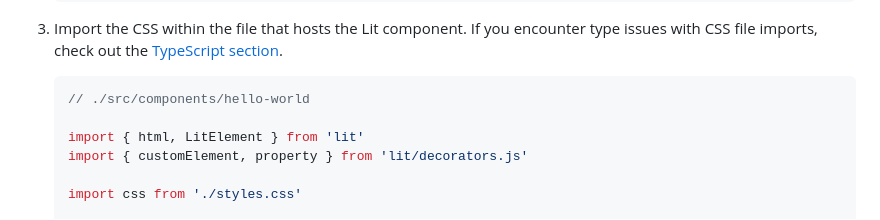
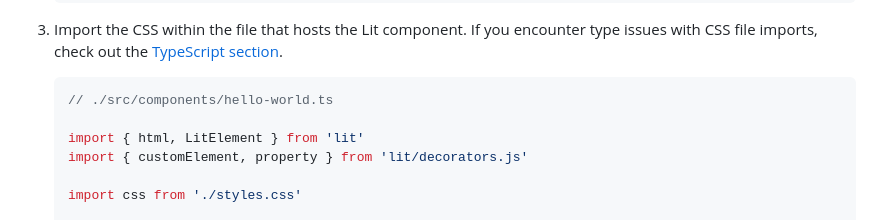
Before and after one commit to detra-lab/esbuild-plugin-lit-css, a Markdown page: README.md, the part around the change. Drawn GitHub-style.

Commit message:
fix: typo in the readme file

````diff
--- a/README.md
+++ b/README.md
@@ -69,7 +69,7 @@ The plugin processes styles and returns them as a JavaScript or TypeScript strin
 3. Import the CSS within the file that hosts the Lit component. If you encounter type issues with CSS file imports, check out the [TypeScript section](#typescript).
 
    ```ts
-   // ./src/components/hello-world
+   // ./src/components/hello-world.ts
 
    import { html, LitElement } from 'lit'
    import { customElement, property } from 'lit/decorators.js'
````
